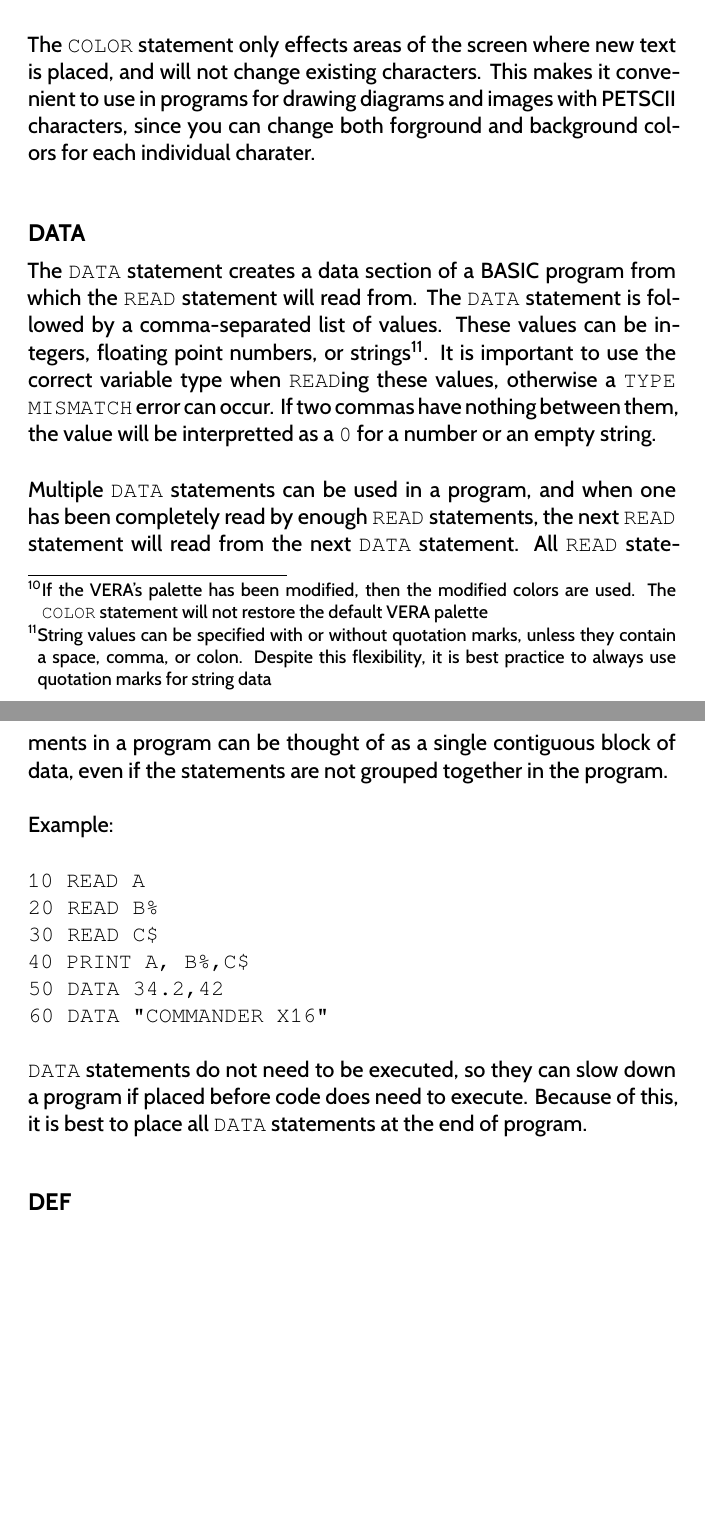
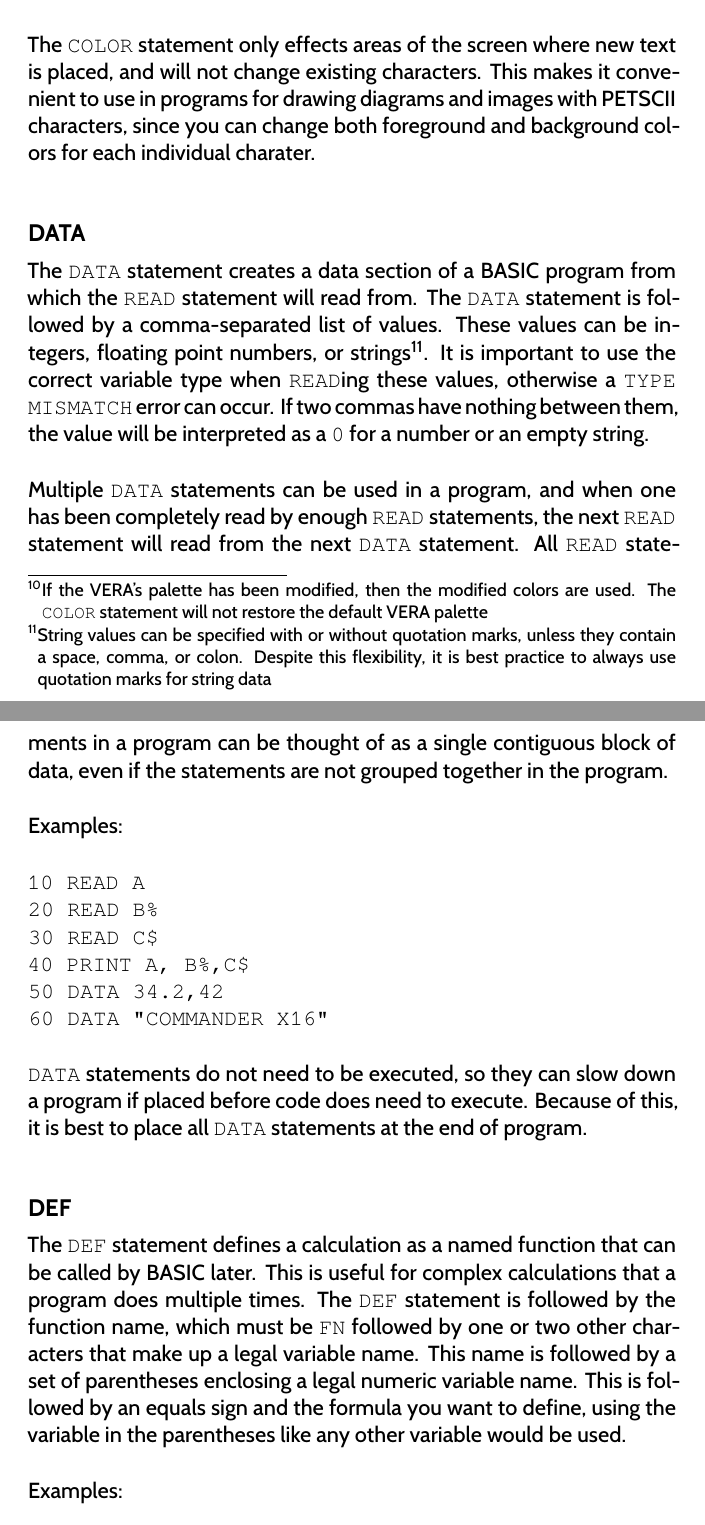
Before and after one commit to X16Community/x16-user-guide, a LaTeX document (manual.tex, which reads appendix/basic_commands.tex): two parts of pages 59 and 60 of 79, joined at a grey line, cut so that both start at the same text, the shorter picture padded with empty space. Compiled offline with XeLaTeX.

Commit message:
Add docs for the DEF statement

```diff
--- a/appendix/basic_commands.tex
+++ b/appendix/basic_commands.tex
@@ -810,7 +810,7 @@ Examples:\\
 The {\ttfamily COLOR} statement only effects areas of the screen where new text
 is placed, and will not change existing characters.  This makes it convenient
 to use in programs for drawing diagrams and images with PETSCII characters,
-since you can change both forground and background colors for each individual
+since you can change both foreground and background colors for each individual
 charater.\\
 
 \subsection{DATA}
@@ -824,7 +824,7 @@ or colon.  Despite this flexibility, it is best practice to always use
 quotation marks for string data}.  It is important to use the correct variable
 type when {\ttfamily READ}ing these values, otherwise a {\ttfamily TYPE
 MISMATCH} error can occur.  If two commas have nothing between them, the value
-will be interpretted as a {\ttfamily 0} for a number or an empty string.\\
+will be interpreted as a {\ttfamily 0} for a number or an empty string.\\
 
 Multiple {\ttfamily DATA} statements can be used in a program, and when one has
 been completely read by enough {\ttfamily READ} statements, the next {\ttfamily
@@ -833,7 +833,7 @@ READ} statement will read from the next {\ttfamily DATA} statement.  All
 contiguous block of data, even if the statements are not grouped together in
 the program.\\
 
-Example:\\
+Examples:\\
 
 \codeblock{
 
@@ -851,4 +851,13 @@ best to place all {\ttfamily DATA} statements at the end of program.\\
 
 \subsection{DEF}
 
-<TODO>
+The {\ttfamily DEF} statement defines a calculation as a named function that
+can be called by BASIC later.  This is useful for complex calculations that a
+program does multiple times.  The {\ttfamily DEF} statement is followed by the
+function name, which must be {\ttfamily FN} followed by one or two other
+characters that make up a legal variable name.  This name is followed by a set
+of parentheses enclosing a legal numeric variable name.  This is followed by an
+equals sign and the formula you want to define, using the variable in the
+parentheses like any other variable would be used.\\
+
+Examples:\\
```
Also changed, not shown: appendix/basic_commands.tex (12 more changed lines).
